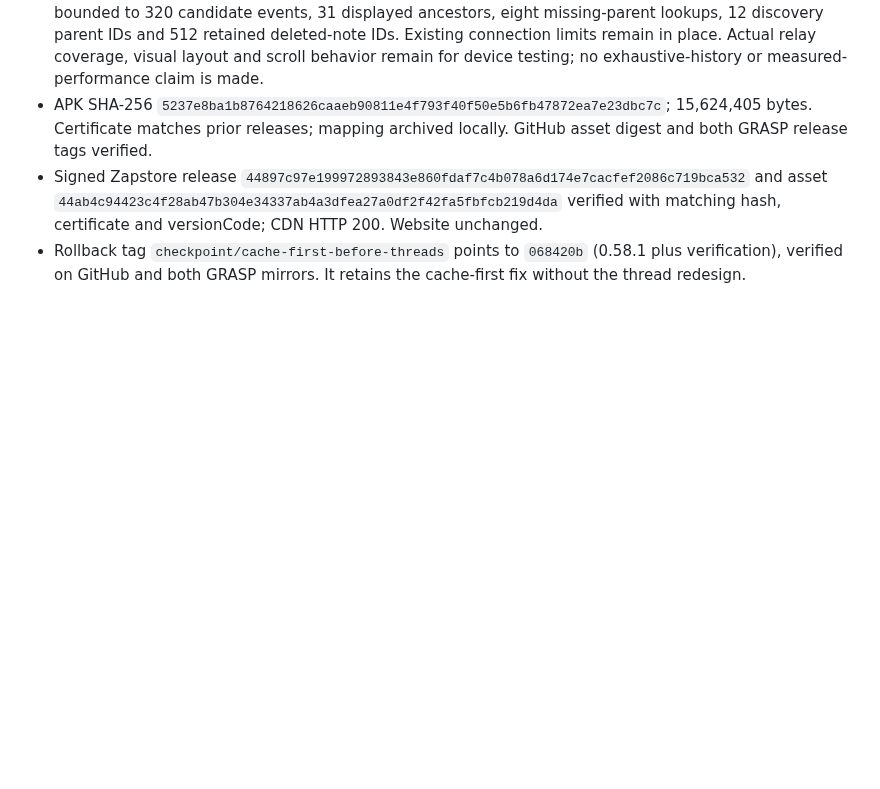
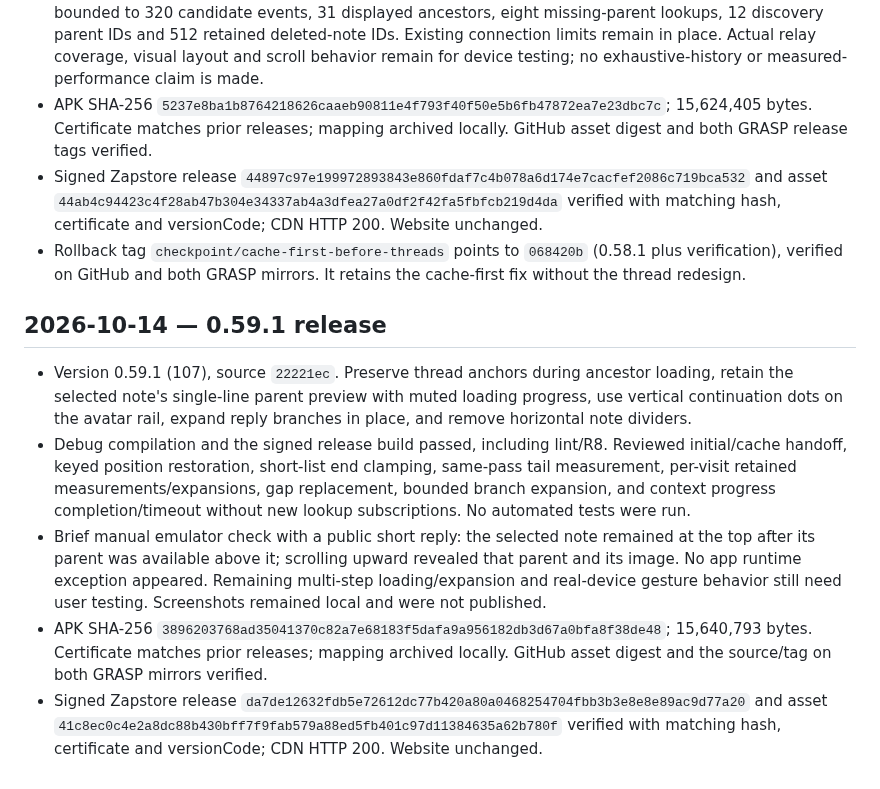
Before and after one commit to Sebastix/plume, a Markdown page: docs/VALIDATION.md, the part around the change. Rendered like a GitHub page; blank space fills up the shorter version.

Commit message:
docs: record 0.59.1 release verification

```diff
--- a/docs/VALIDATION.md
+++ b/docs/VALIDATION.md
@@ -1084,3 +1084,12 @@ Confirmed the Eurosky getBlob URL shown in the report returns HTTP 200 and image
 - APK SHA-256 `5237e8ba1b8764218626caaeb90811e4f793f40f50e5b6fb47872ea7e23dbc7c`; 15,624,405 bytes. Certificate matches prior releases; mapping archived locally. GitHub asset digest and both GRASP release tags verified.
 - Signed Zapstore release `44897c97e199972893843e860fdaf7c4b078a6d174e7cacfef2086c719bca532` and asset `44ab4c94423c4f28ab47b304e34337ab4a3dfea27a0df2f42fa5fbfcb219d4da` verified with matching hash, certificate and versionCode; CDN HTTP 200. Website unchanged.
 - Rollback tag `checkpoint/cache-first-before-threads` points to `068420b` (0.58.1 plus verification), verified on GitHub and both GRASP mirrors. It retains the cache-first fix without the thread redesign.
+
+
+## 2026-10-14 — 0.59.1 release
+
+- Version 0.59.1 (107), source `22221ec`. Preserve thread anchors during ancestor loading, retain the selected note's single-line parent preview with muted loading progress, use vertical continuation dots on the avatar rail, expand reply branches in place, and remove horizontal note dividers.
+- Debug compilation and the signed release build passed, including lint/R8. Reviewed initial/cache handoff, keyed position restoration, short-list end clamping, same-pass tail measurement, per-visit retained measurements/expansions, gap replacement, bounded branch expansion, and context progress completion/timeout without new lookup subscriptions. No automated tests were run.
+- Brief manual emulator check with a public short reply: the selected note remained at the top after its parent was available above it; scrolling upward revealed that parent and its image. No app runtime exception appeared. Remaining multi-step loading/expansion and real-device gesture behavior still need user testing. Screenshots remained local and were not published.
+- APK SHA-256 `3896203768ad35041370c82a7e68183f5dafa9a956182db3d67a0bfa8f38de48`; 15,640,793 bytes. Certificate matches prior releases; mapping archived locally. GitHub asset digest and the source/tag on both GRASP mirrors verified.
+- Signed Zapstore release `da7de12632fdb5e72612dc77b420a80a0468254704fbb3b3e8e8e89ac9d77a20` and asset `41c8ec0c4e2a8dc88b430bff7f9fab579a88ed5fb401c97d11384635a62b780f` verified with matching hash, certificate and versionCode; CDN HTTP 200. Website unchanged.
```
